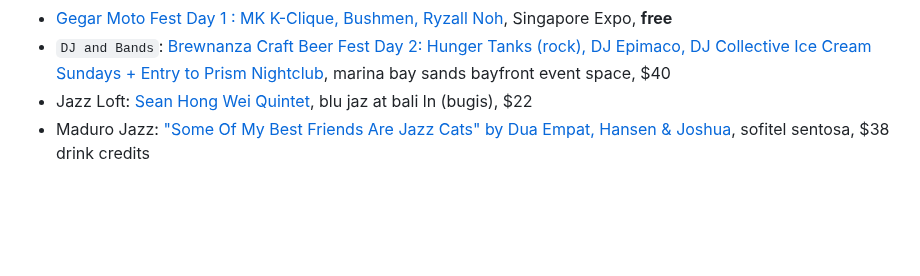
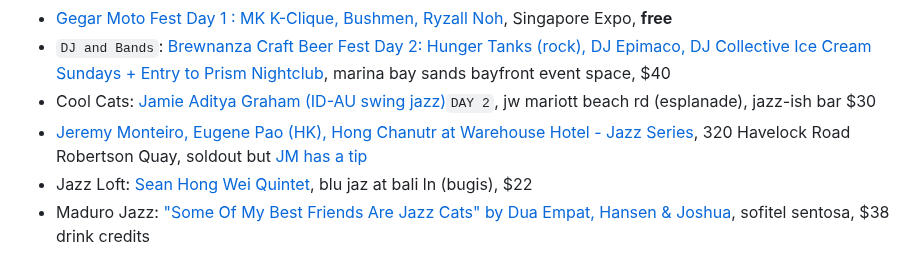
Before and after one commit to sgmusicchat/sgmusicchat.github.io, a Markdown page: index.md, the part around one of its changes. Rendered like a GitHub page; blank space fills up the shorter version.

```diff
--- a/index.md
+++ b/index.md
@@ -24,6 +24,8 @@ Update 25 Jul: New gigs, pretty big local names
 - [Sundowner (rock) at Molly Malone's Irish Pub](https://www.instagram.com/p/CvcC4iou0pM), 56 circular rd (boat quay), bar
 - [Gegar Moto Fest Day 1 : MK K-Clique, Bushmen, Ryzall Noh](https://www.instagram.com/p/CuOsYthJ95e/), Singapore Expo, **free**
 - `DJ and Bands`: [Brewnanza Craft Beer Fest Day 2: Hunger Tanks (rock), DJ Epimaco, DJ Collective Ice Cream Sundays + Entry to Prism Nightclub](https://www.instagram.com/p/CvJ5ZJwO7Zc/), marina bay sands bayfront event space, $40
+- Cool Cats: [Jamie Aditya Graham (ID-AU swing jazz)](https://feverup.com/m/136420)`DAY 2`, jw mariott beach rd (esplanade), jazz-ish bar $30
+- [Jeremy Monteiro, Eugene Pao (HK), Hong Chanutr at Warehouse Hotel - Jazz Series](https://www.sevenrooms.com/experiences/twhlobbybar/9283419916), 320 Havelock Road Robertson Quay, soldout but [JM has a tip](https://www.instagram.com/p/CvUYcMdp4p9/)
 - Jazz Loft: [Sean Hong Wei Quintet](https://eventbrite.sg/e/671961423707), blu jaz at bali ln (bugis), $22
 - Maduro Jazz: ["Some Of My Best Friends Are Jazz Cats" by Dua Empat, Hansen & Joshua](https://eventbrite.com/e/670803560507), sofitel sentosa, $38 drink credits
 
```
Also changed, not shown: other parts of index.md (+1 -1 lines).
